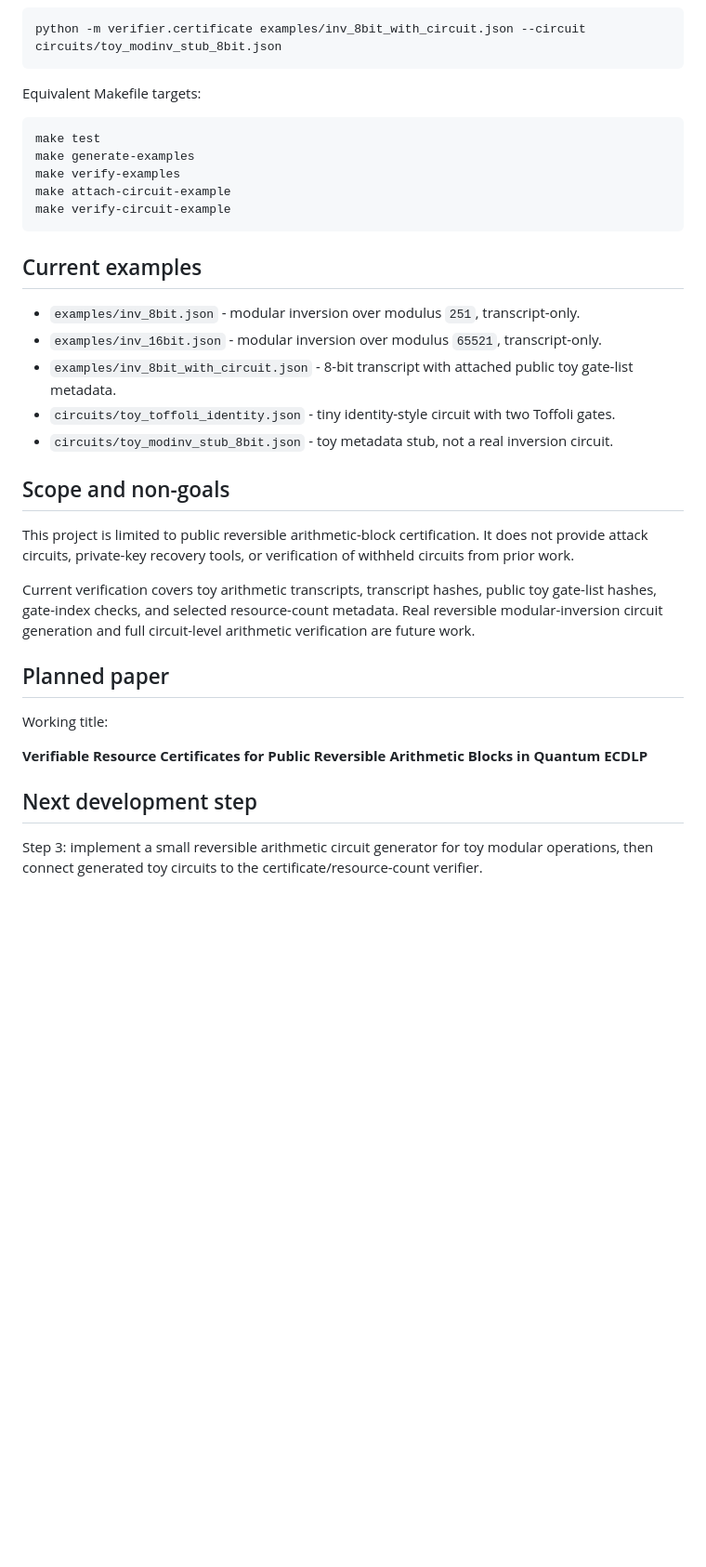
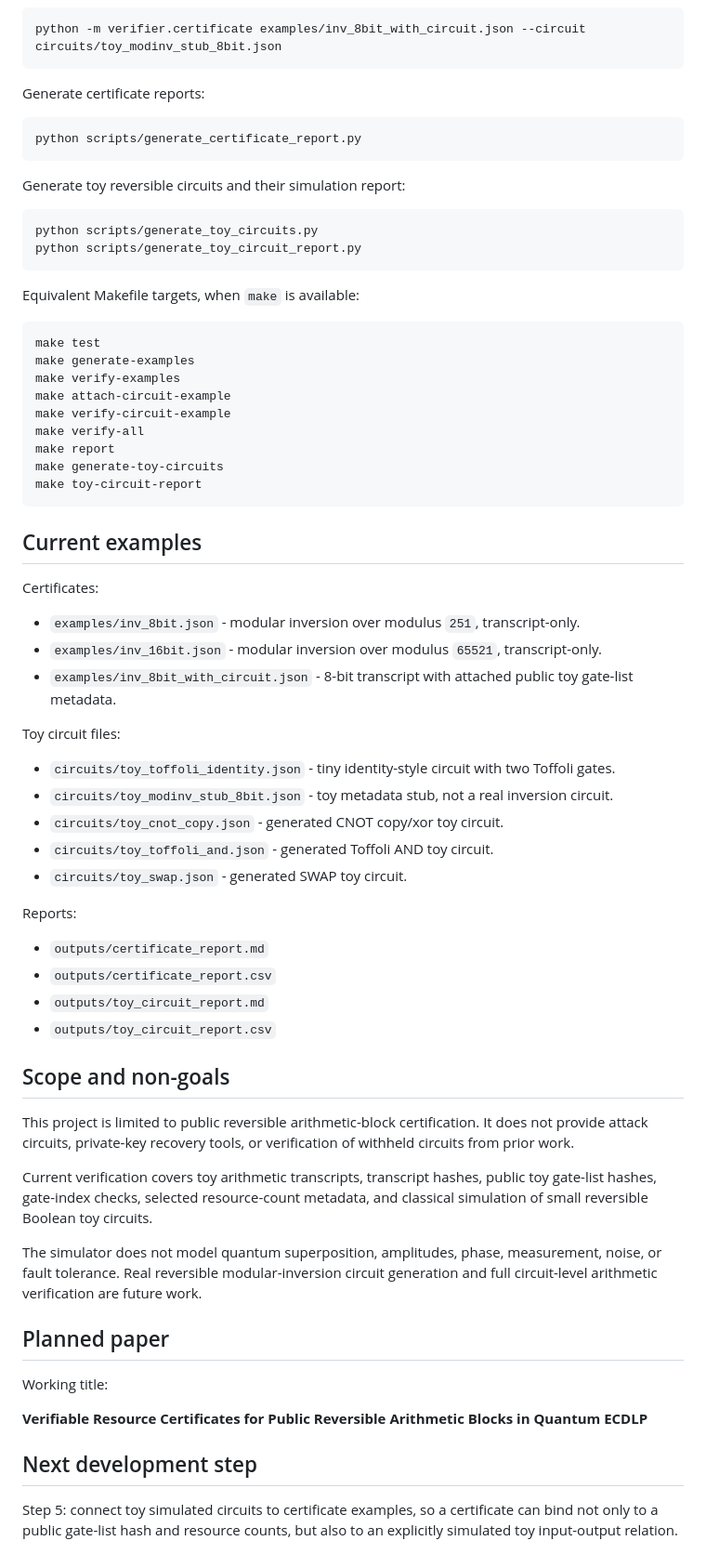
Before and after one commit to fearlessronin/qecdlp-cert, a Markdown page: README.md, the part around one of its changes. Shown at 93% size. Rendered like a GitHub page; blank space fills up the shorter version.

Commit message:
Update README through toy circuit simulation

````diff
--- a/README.md
+++ b/README.md
@@ -68,7 +75,20 @@ Verify transcript, circuit hash, gate indices, and resource counts:
 python -m verifier.certificate examples/inv_8bit_with_circuit.json --circuit circuits/toy_modinv_stub_8bit.json
 ```
 
-Equivalent Makefile targets:
+Generate certificate reports:
+
+```bash
+python scripts/generate_certificate_report.py
+```
+
+Generate toy reversible circuits and their simulation report:
+
+```bash
+python scripts/generate_toy_circuits.py
+python scripts/generate_toy_circuit_report.py
+```
+
+Equivalent Makefile targets, when `make` is available:
 
 ```bash
 make test
@@ -76,21 +96,42 @@ make generate-examples
 make verify-examples
 make attach-circuit-example
 make verify-circuit-example
+make verify-all
+make report
+make generate-toy-circuits
+make toy-circuit-report
 ```
 
 ## Current examples
 
+Certificates:
+
 - `examples/inv_8bit.json` - modular inversion over modulus `251`, transcript-only.
 - `examples/inv_16bit.json` - modular inversion over modulus `65521`, transcript-only.
 - `examples/inv_8bit_with_circuit.json` - 8-bit transcript with attached public toy gate-list metadata.
+
+Toy circuit files:
+
 - `circuits/toy_toffoli_identity.json` - tiny identity-style circuit with two Toffoli gates.
 - `circuits/toy_modinv_stub_8bit.json` - toy metadata stub, not a real inversion circuit.
+- `circuits/toy_cnot_copy.json` - generated CNOT copy/xor toy circuit.
+- `circuits/toy_toffoli_and.json` - generated Toffoli AND toy circuit.
+- `circuits/toy_swap.json` - generated SWAP toy circuit.
+
+Reports:
+
+- `outputs/certificate_report.md`
+- `outputs/certificate_report.csv`
+- `outputs/toy_circuit_report.md`
+- `outputs/toy_circuit_report.csv`
 
 ## Scope and non-goals
 
 This project is limited to public reversible arithmetic-block certification. It does not provide attack circuits, private-key recovery tools, or verification of withheld circuits from prior work.
 
-Current verification covers toy arithmetic transcripts, transcript hashes, public toy gate-list hashes, gate-index checks, and selected resource-count metadata. Real reversible modular-inversion circuit generation and full circuit-level arithmetic verification are future work.
+Current verification covers toy arithmetic transcripts, transcript hashes, public toy gate-list hashes, gate-index checks, selected resource-count metadata, and classical simulation of small reversible Boolean toy circuits.
+
+The simulator does not model quantum superposition, amplitudes, phase, measurement, noise, or fault tolerance. Real reversible modular-inversion circuit generation and full circuit-level arithmetic verification are future work.
 
 ## Planned paper
 
@@ -100,4 +141,4 @@ Working title:
 
 ## Next development step
 
-Step 3: implement a small reversible arithmetic circuit generator for toy modular operations, then connect generated toy circuits to the certificate/resource-count verifier.
+Step 5: connect toy simulated circuits to certificate examples, so a certificate can bind not only to a public gate-list hash and resource counts, but also to an explicitly simulated toy input-output relation.
````
Also changed, not shown: other parts of README.md (+11 -4 lines).
